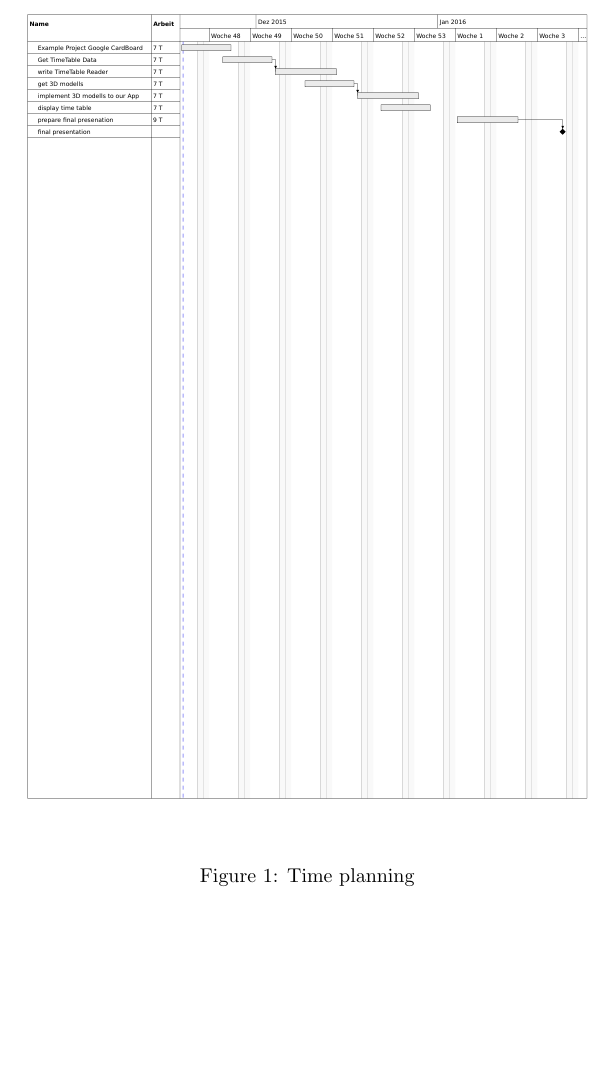
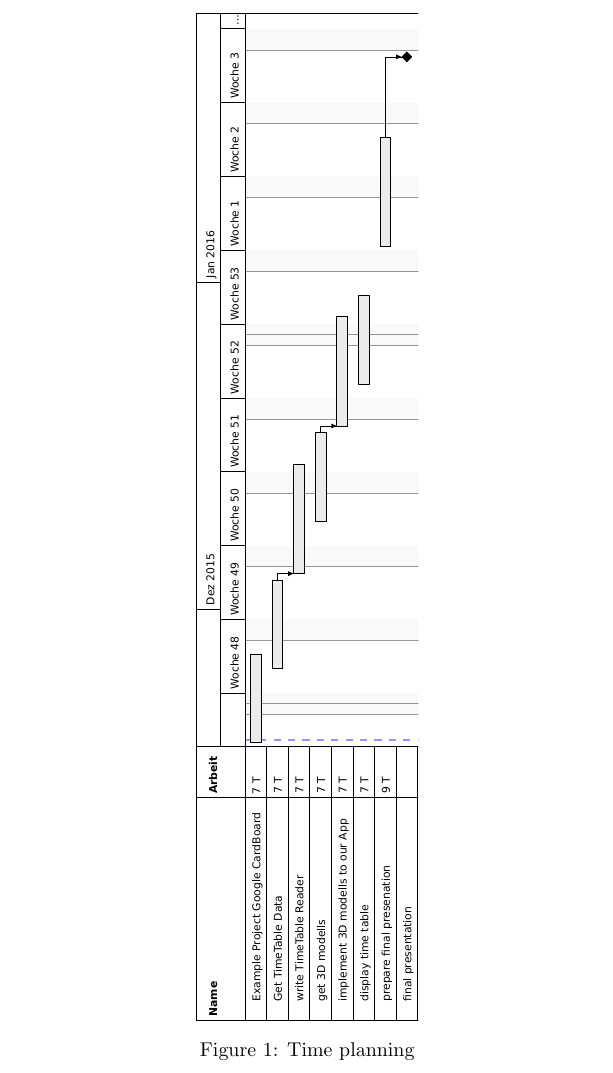
Before and after one commit to FontysPlazaOR/Documentations, a LaTeX document (prjplan/projectplan.tex): part of page 3 of 3, cut so that both start at the same text, the shorter picture padded with empty space. Compiled offline with pdfLaTeX.

Commit message:
arrange chart

```diff
--- a/prjplan/projectplan.tex
+++ b/prjplan/projectplan.tex
@@ -25,6 +26,6 @@ The project starts at 2015-11-11 and ends with a final presentation of the resul
 \begin{figure}[h!]
 \centering
-\includegraphics[scale=0.5]{chart}
+\includegraphics[scale=0.9,angle=90,origin=c]{ganttChart}
 \caption{Time planning}
 \label{fig:method}
 \end{figure}
```
Also changed, not shown: prjplan/ganttChart.pdf (added), prjplan/projectplan.pdf, prjplan/projectplan.tex (1 more changed lines).
